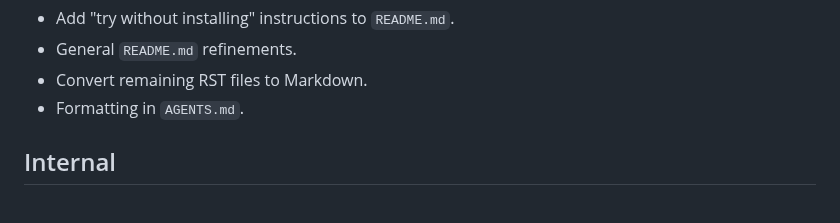
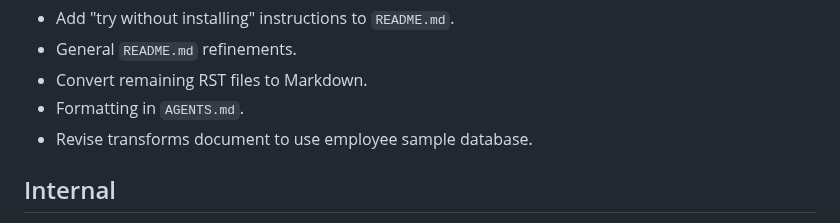
Before and after one commit to dbcli/mycli, a Markdown page: changelog.md, the part around the change. Drawn GitHub-style.

```diff
--- a/changelog.md
+++ b/changelog.md
@@ -7,6 +7,7 @@ Documentation
 * General `README.md` refinements.
 * Convert remaining RST files to Markdown.
 * Formatting in `AGENTS.md`.
+* Revise transforms document to use employee sample database.
 
 
 Internal
```
Also changed, not shown: doc/transforms.md (+30 -11 lines), doc/screenshots/polars_describe.png (added), doc/screenshots/polars_group_by.png (added), doc/screenshots/polars_histogram.png (added), doc/screenshots/polars_pivot.png (added), doc/screenshots/total_histogram.png (deleted).
